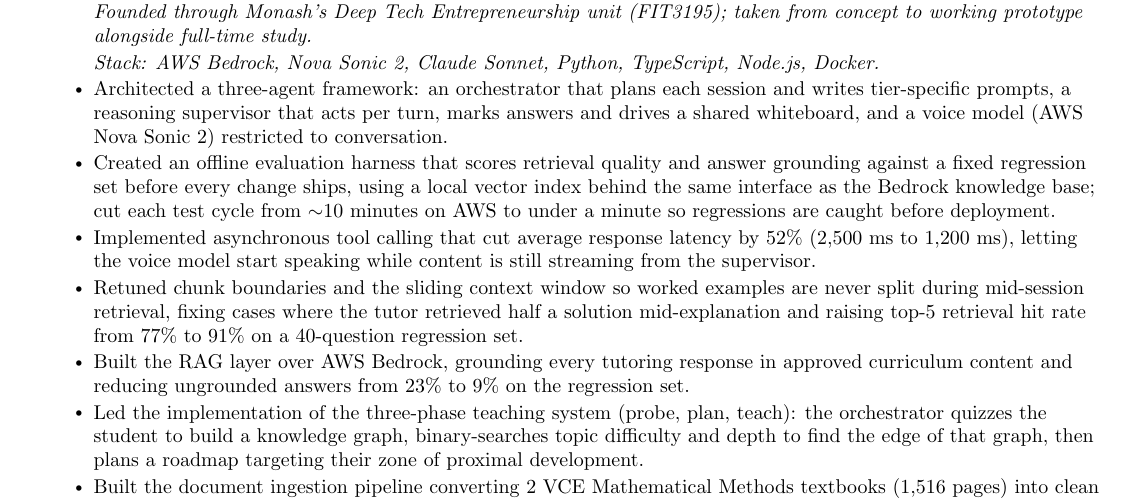
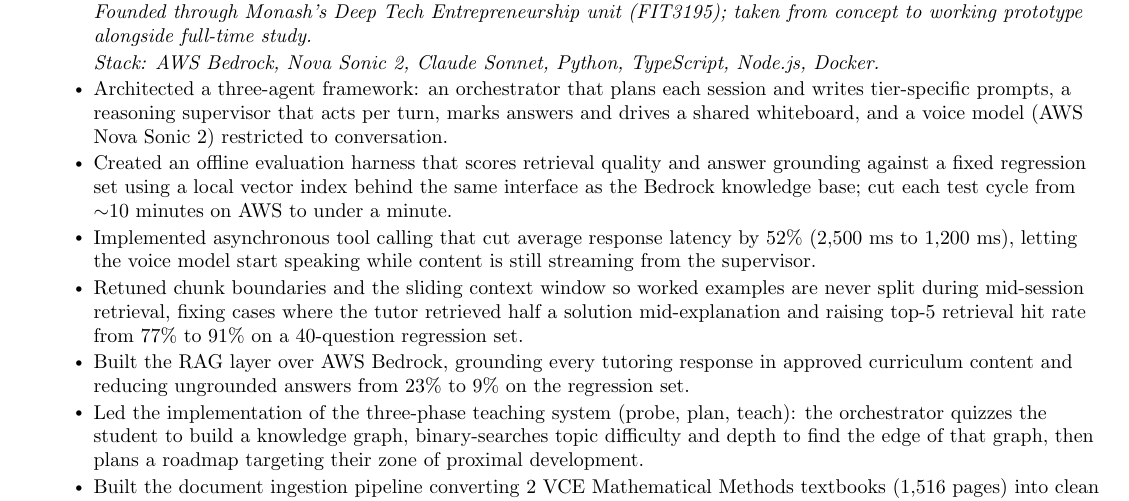
Before and after one commit to taxiivation-hfp/resume, a LaTeX CV (danar_tan_master_resume.tex): part of page 1 of 4, cut so that both start at the same text. Compiled offline with pdfLaTeX.

Commit message:
Rebuild resume PDF from updated tex
Co-Authored-By: Claude Sonnet 5.5 <noreply@anthropic.com>

```diff
--- a/danar_tan_master_resume.tex
+++ b/danar_tan_master_resume.tex
@@ -110,7 +110,7 @@
         \resumeNote{Founded through Monash's Deep Tech Entrepreneurship unit (FIT3195); taken from concept to working prototype alongside full-time study.}
         \resumeNote{Stack: AWS Bedrock, Nova Sonic 2, Claude Sonnet, Python, TypeScript, Node.js, Docker.}
         \resumeItem{Architected a three-agent framework: an orchestrator that plans each session and writes tier-specific prompts, a reasoning supervisor that acts per turn, marks answers and drives a shared whiteboard, and a voice model (AWS Nova Sonic 2) restricted to conversation.}
-        \resumeItem{Created an offline evaluation harness that scores retrieval quality and answer grounding against a fixed regression set before every change ships, using a local vector index behind the same interface as the Bedrock knowledge base; cut each test cycle from $\sim$10 minutes on AWS to under a minute so regressions are caught before deployment.}
+        \resumeItem{Created an offline evaluation harness that scores retrieval quality and answer grounding against a fixed regression set using a local vector index behind the same interface as the Bedrock knowledge base; cut each test cycle from $\sim$10 minutes on AWS to under a minute.}
         \resumeItem{Implemented asynchronous tool calling that cut average response latency by 52\% (2,500 ms to 1,200 ms), letting the voice model start speaking while content is still streaming from the supervisor.}
         \resumeItem{Retuned chunk boundaries and the sliding context window so worked examples are never split during mid-session retrieval, fixing cases where the tutor retrieved half a solution mid-explanation and raising top-5 retrieval hit rate from 77\% to 91\% on a 40-question regression set.}
         \resumeItem{Built the RAG layer over AWS Bedrock, grounding every tutoring response in approved curriculum content and reducing ungrounded answers from 23\% to 9\% on the regression set.}
```
Also changed, not shown: danar_tan_resume.pdf.
